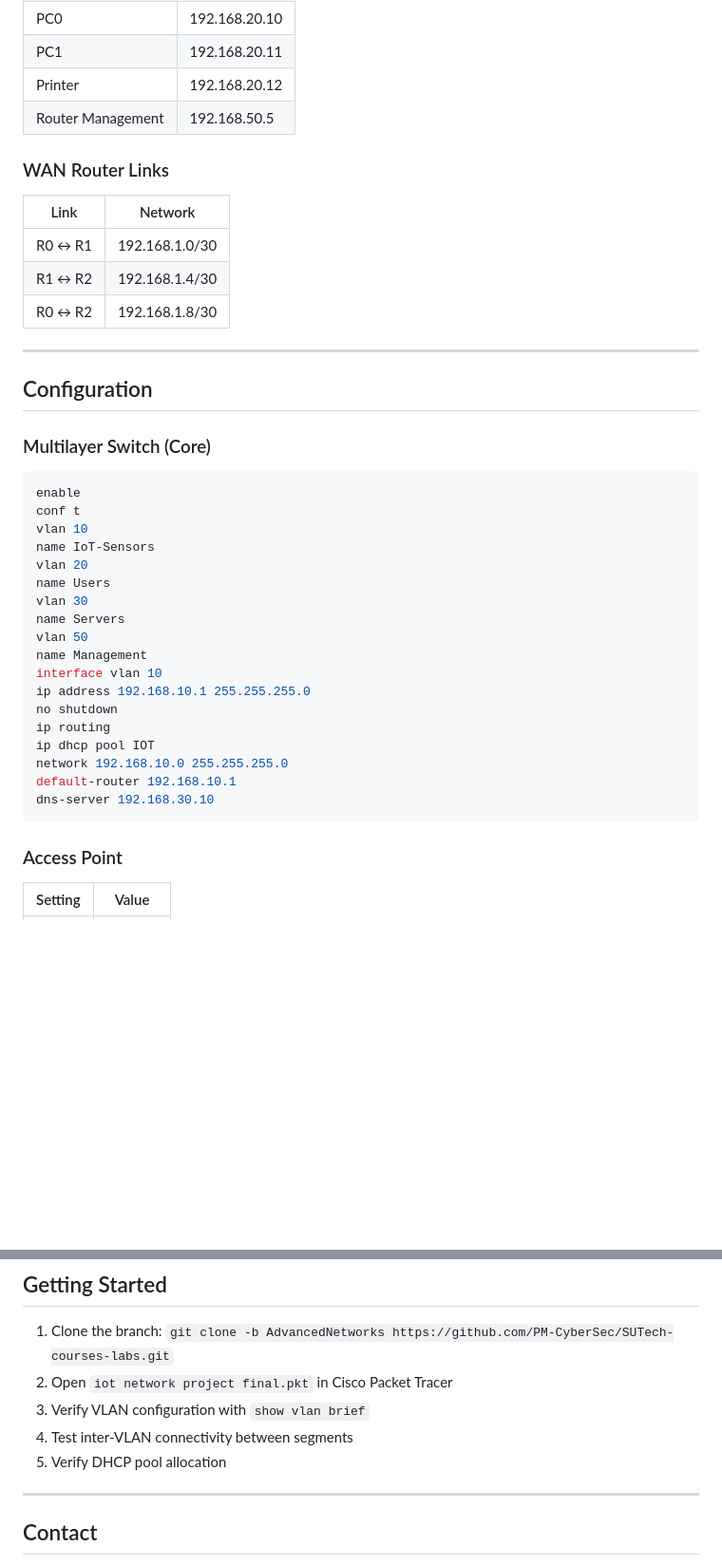
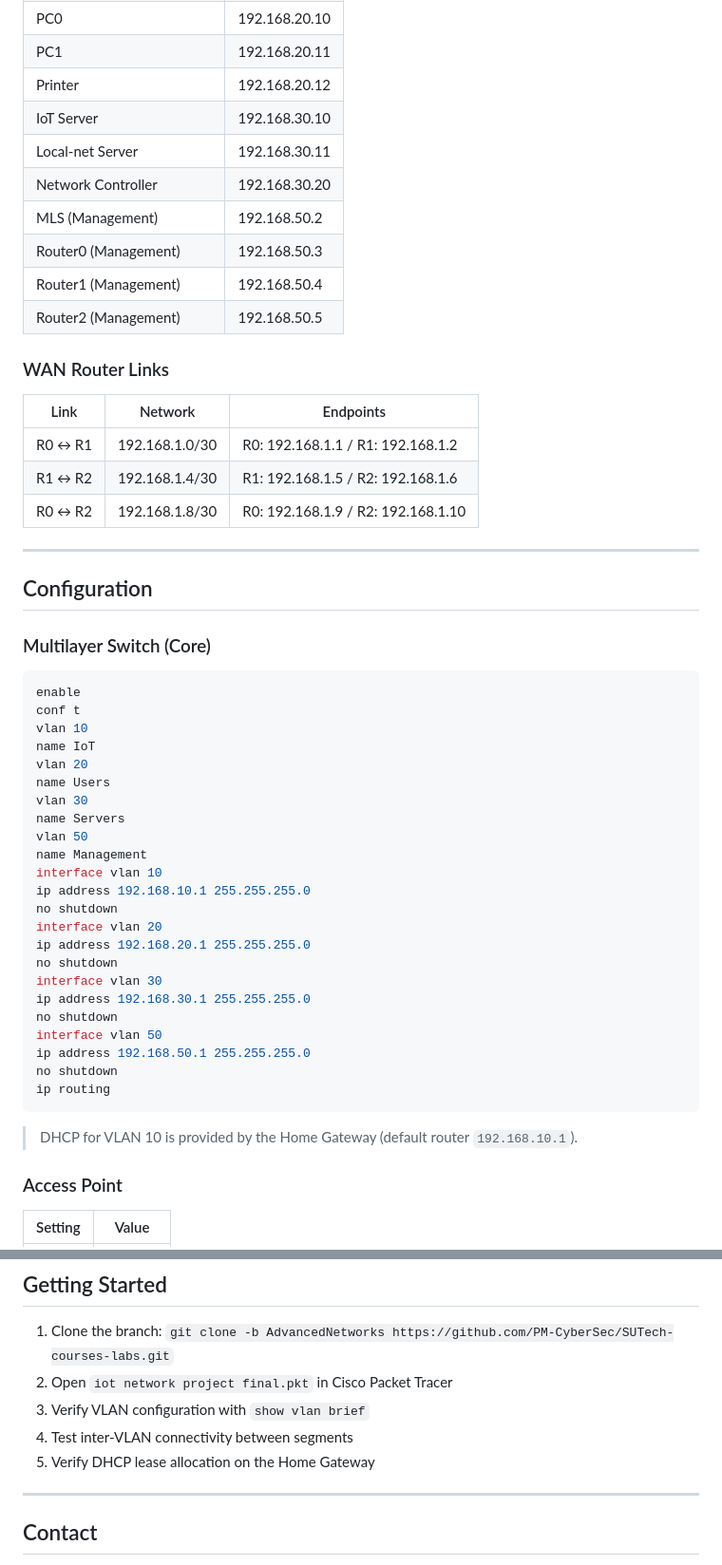
Before and after one commit to PM-CyberSec/SUTech-courses-labs, a Markdown page: README.md, 2 parts joined by grey strips. Shown at 95% size. Rendered like a GitHub page; blank space fills up the shorter version.

````diff
--- a/README.md
+++ b/README.md
@@ -92,14 +95,20 @@ Dedicated administrative network (Router Management: 192.168.50.5).
 | PC0 | 192.168.20.10 |
 | PC1 | 192.168.20.11 |
 | Printer | 192.168.20.12 |
-| Router Management | 192.168.50.5 |
+| IoT Server | 192.168.30.10 |
+| Local-net Server | 192.168.30.11 |
+| Network Controller | 192.168.30.20 |
+| MLS (Management) | 192.168.50.2 |
+| Router0 (Management) | 192.168.50.3 |
+| Router1 (Management) | 192.168.50.4 |
+| Router2 (Management) | 192.168.50.5 |
 
 ### WAN Router Links
-| Link | Network |
-|------|---------|
-| R0 ↔ R1 | 192.168.1.0/30 |
-| R1 ↔ R2 | 192.168.1.4/30 |
-| R0 ↔ R2 | 192.168.1.8/30 |
+| Link | Network | Endpoints |
+|------|---------|-----------|
+| R0 ↔ R1 | 192.168.1.0/30 | R0: 192.168.1.1 / R1: 192.168.1.2 |
+| R1 ↔ R2 | 192.168.1.4/30 | R1: 192.168.1.5 / R2: 192.168.1.6 |
+| R0 ↔ R2 | 192.168.1.8/30 | R0: 192.168.1.9 / R2: 192.168.1.10 |
 
 ---
 
@@ -110,7 +119,7 @@ Dedicated administrative network (Router Management: 192.168.50.5).
 enable
 conf t
 vlan 10
-name IoT-Sensors
+name IoT
 vlan 20
 name Users
 vlan 30
@@ -120,12 +129,19 @@ name Management
 interface vlan 10
 ip address 192.168.10.1 255.255.255.0
 no shutdown
+interface vlan 20
+ip address 192.168.20.1 255.255.255.0
+no shutdown
+interface vlan 30
+ip address 192.168.30.1 255.255.255.0
+no shutdown
+interface vlan 50
+ip address 192.168.50.1 255.255.255.0
+no shutdown
 ip routing
-ip dhcp pool IOT
-network 192.168.10.0 255.255.255.0
-default-router 192.168.10.1
-dns-server 192.168.30.10
 ```
+
+> DHCP for VLAN 10 is provided by the Home Gateway (default router `192.168.10.1`).
 
 ### Access Point
 | Setting | Value |
@@ -154,7 +170,7 @@ show mac address-table    # MAC table
 2. Open `iot network project final.pkt` in Cisco Packet Tracer
 3. Verify VLAN configuration with `show vlan brief`
 4. Test inter-VLAN connectivity between segments
-5. Verify DHCP pool allocation
+5. Verify DHCP lease allocation on the Home Gateway
 
 ---
 
````
Also changed, not shown: other parts of README.md (+19 -16 lines), topology.png.png (added).
